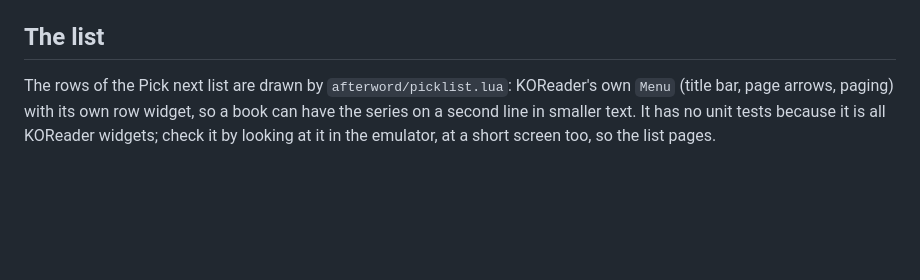
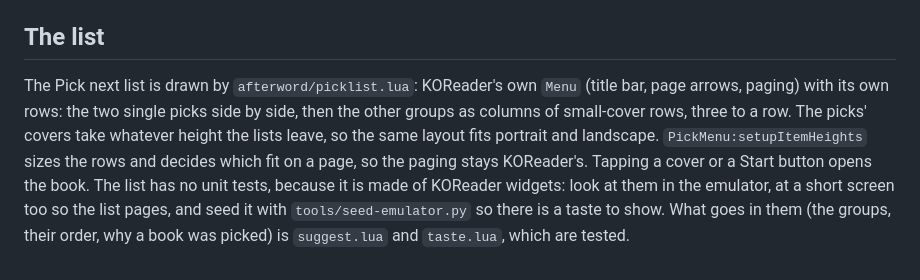
Before and after one commit to ghepting/afterword.koplugin, a Markdown page: CLAUDE.md, the part around the change. GitHub-like rendering; blank space fills up the shorter version.

```diff
--- a/CLAUDE.md
+++ b/CLAUDE.md
@@ -29,4 +29,4 @@ A KOReader plugin in Lua. `tests/run.sh` runs the tests under plain `luajit`.
 
 ## The list
 
-The rows of the Pick next list are drawn by `afterword/picklist.lua`: KOReader's own `Menu` (title bar, page arrows, paging) with its own row widget, so a book can have the series on a second line in smaller text. It has no unit tests because it is all KOReader widgets; check it by looking at it in the emulator, at a short screen too, so the list pages.
+The Pick next list is drawn by `afterword/picklist.lua`: KOReader's own `Menu` (title bar, page arrows, paging) with its own rows: the two single picks side by side, then the other groups as columns of small-cover rows, three to a row. The picks' covers take whatever height the lists leave, so the same layout fits portrait and landscape. `PickMenu:setupItemHeights` sizes the rows and decides which fit on a page, so the paging stays KOReader's. Tapping a cover or a Start button opens the book. The list has no unit tests, because it is made of KOReader widgets: look at them in the emulator, at a short screen too so the list pages, and seed it with `tools/seed-emulator.py` so there is a taste to show. What goes in them (the groups, their order, why a book was picked) is `suggest.lua` and `taste.lua`, which are tested.
```
Also changed, not shown: README.md (+15 -11 lines), assets/pick-next-2.png (added), assets/pick-next.png, 6 other files.
